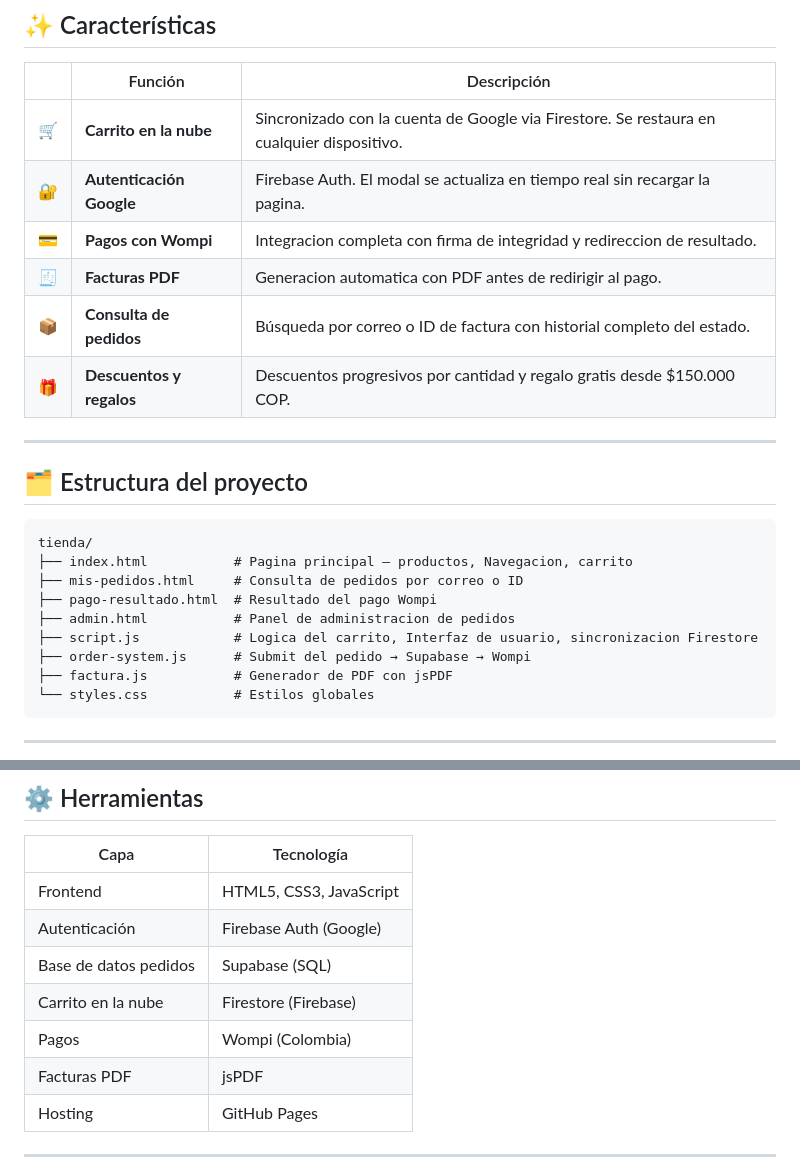
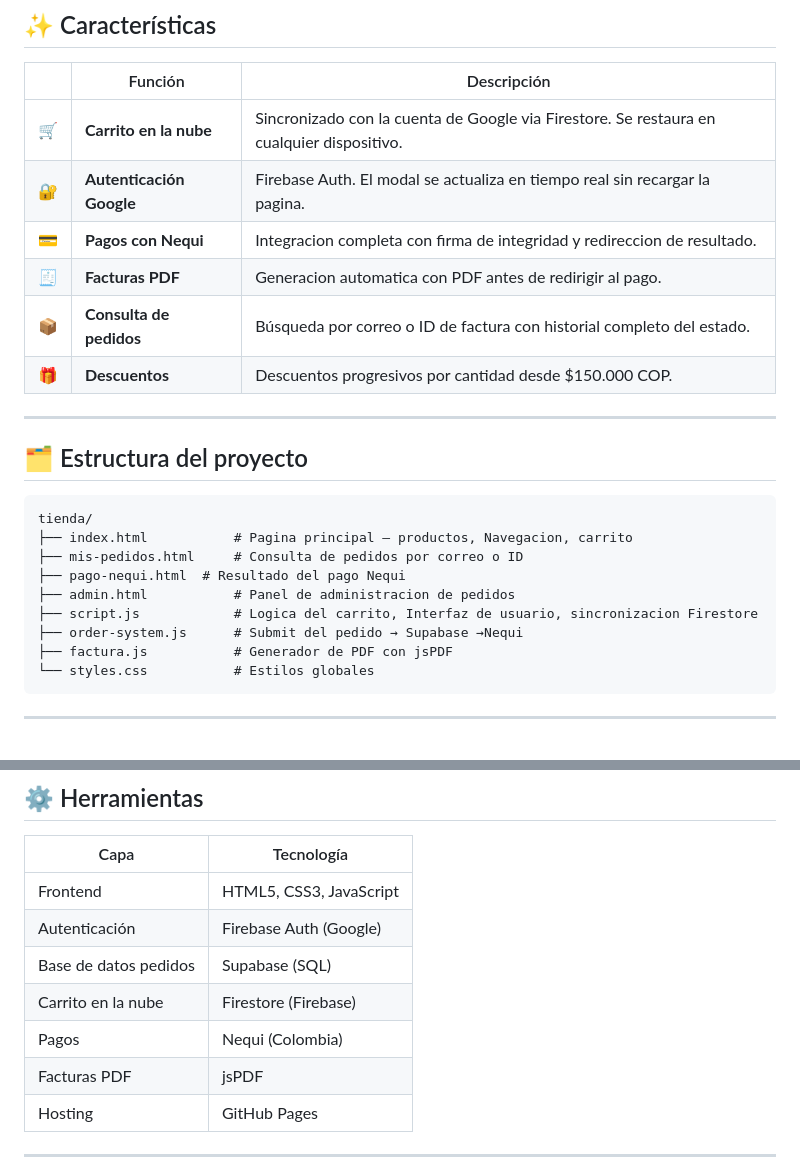
Before and after one commit to cxr10s/tienda, a Markdown page: README.md, 2 parts joined by grey strips. GitHub-like rendering.

````diff
--- a/README.md
+++ b/README.md
@@ -28,10 +28,10 @@
 |---|---|---|
 | 🛒 | **Carrito en la nube** | Sincronizado con la cuenta de Google via Firestore. Se restaura en cualquier dispositivo. |
 | 🔐 | **Autenticación Google** | Firebase Auth. El modal se actualiza en tiempo real sin recargar la pagina. |
-| 💳 | **Pagos con Wompi** | Integracion completa con firma de integridad y redireccion de resultado. |
+| 💳 | **Pagos con Nequi** | Integracion completa con firma de integridad y redireccion de resultado. |
 | 🧾 | **Facturas PDF** | Generacion automatica con PDF antes de redirigir al pago. |
 | 📦 | **Consulta de pedidos** | Búsqueda por correo o ID de factura con historial completo del estado. |
-| 🎁 | **Descuentos y regalos** | Descuentos progresivos por cantidad y regalo gratis desde $150.000 COP. |
+| 🎁 | **Descuentos** | Descuentos progresivos por cantidad desde $150.000 COP. |
 
 ---
 
@@ -41,10 +41,10 @@
 tienda/
 ├── index.html           # Pagina principal — productos, Navegacion, carrito
 ├── mis-pedidos.html     # Consulta de pedidos por correo o ID
-├── pago-resultado.html  # Resultado del pago Wompi
+├── pago-nequi.html  # Resultado del pago Nequi
 ├── admin.html           # Panel de administracion de pedidos
 ├── script.js            # Logica del carrito, Interfaz de usuario, sincronizacion Firestore
-├── order-system.js      # Submit del pedido → Supabase → Wompi
+├── order-system.js      # Submit del pedido → Supabase →Nequi
 ├── factura.js           # Generador de PDF con jsPDF
 └── styles.css           # Estilos globales
 ```
@@ -59,7 +59,7 @@ tienda/
 | Autenticación | Firebase Auth (Google) |
 | Base de datos pedidos | Supabase (SQL) |
 | Carrito en la nube | Firestore (Firebase) |
-| Pagos | Wompi (Colombia) |
+| Pagos | Nequi (Colombia) |
 | Facturas PDF | jsPDF |
 | Hosting | GitHub Pages |
 
````
